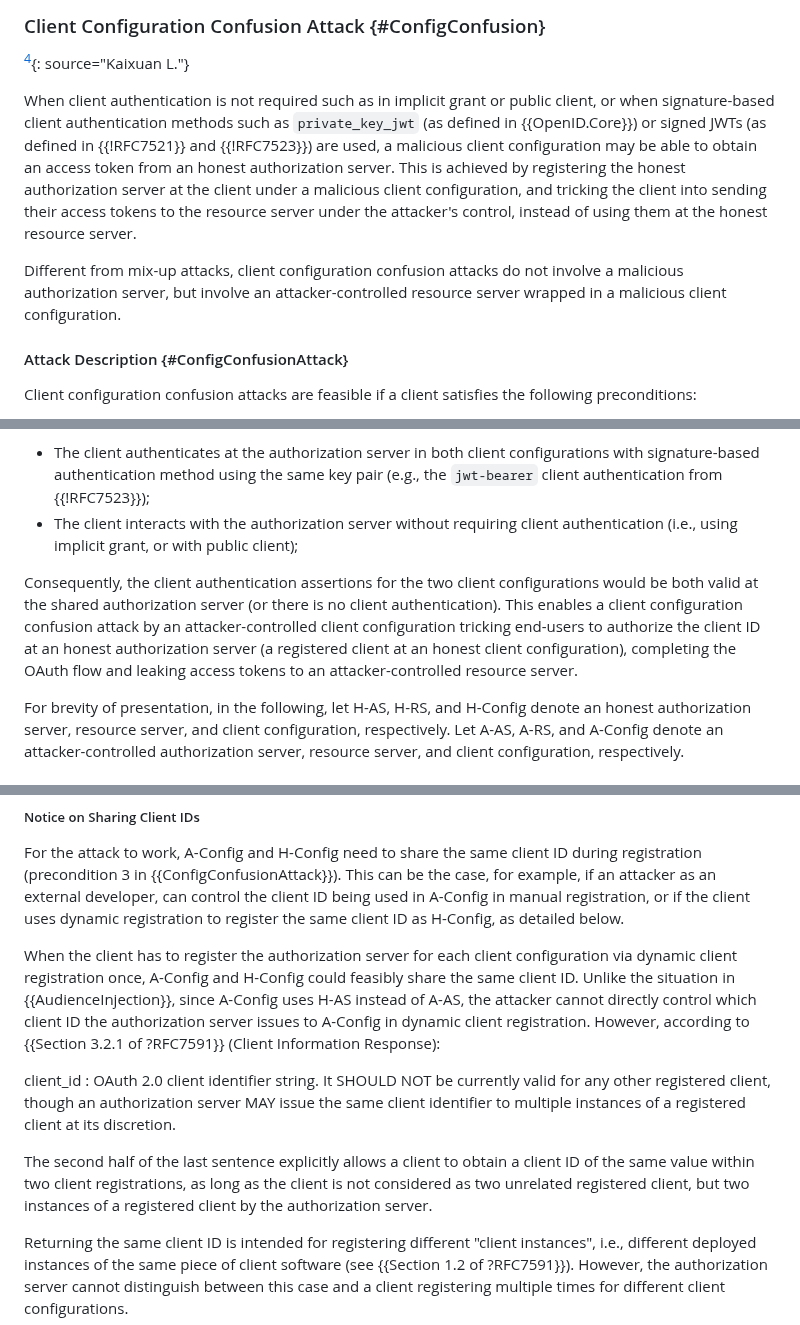
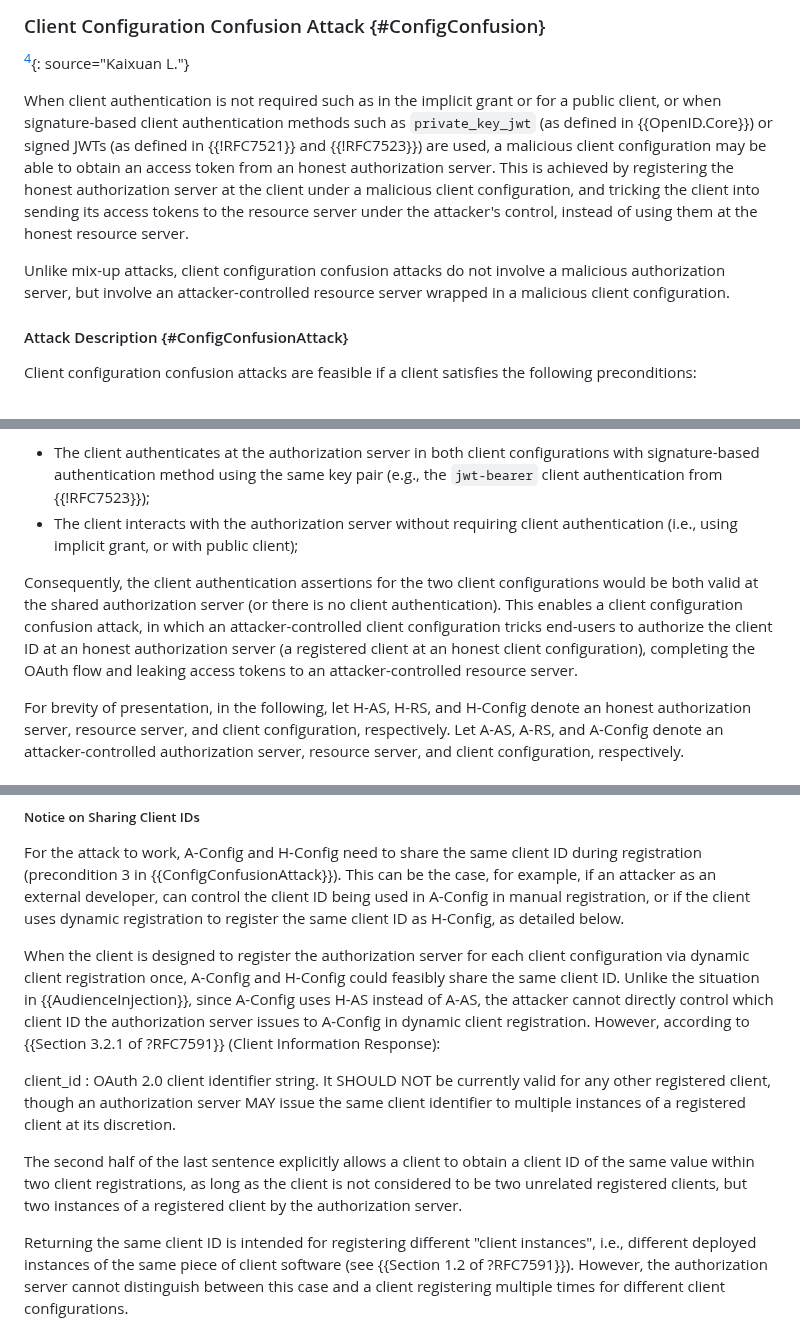
Before and after one commit to SECtim/draft-wuertele-oauth-security-topics-update, a Markdown page: draft-wuertele-oauth-security-topics-update.md, 3 parts joined by grey strips. Drawn GitHub-style.

Commit message:
Touch up client configuration confusion

```diff
--- a/draft-wuertele-oauth-security-topics-update.md
+++ b/draft-wuertele-oauth-security-topics-update.md
@@ -487,10 +487,10 @@ Note that this countermeasure does not intend to redefine the concept of issuer
 
 [^alternativename]: Alternative Names: RS/AS-RS Mix-up/Confusion. Any better ideas?
 
-When client authentication is not required such as in implicit grant or public client, or when signature-based client authentication methods such as `private_key_jwt` (as defined in {{OpenID.Core}}) or signed JWTs (as defined in {{!RFC7521}} and {{!RFC7523}}) are used, a malicious client configuration may be able to obtain an access token from an honest authorization server.
-This is achieved by registering the honest authorization server at the client under a malicious client configuration, and tricking the client into sending their access tokens to the resource server under the attacker's control, instead of using them at the honest resource server.
+When client authentication is not required such as in the implicit grant or for a public client, or when signature-based client authentication methods such as `private_key_jwt` (as defined in {{OpenID.Core}}) or signed JWTs (as defined in {{!RFC7521}} and {{!RFC7523}}) are used, a malicious client configuration may be able to obtain an access token from an honest authorization server.
+This is achieved by registering the honest authorization server at the client under a malicious client configuration, and tricking the client into sending its access tokens to the resource server under the attacker's control, instead of using them at the honest resource server.
 
-Different from mix-up attacks, client configuration confusion attacks do not involve a malicious authorization server, but involve an attacker-controlled resource server wrapped in a malicious client configuration.
+Unlike mix-up attacks, client configuration confusion attacks do not involve a malicious authorization server, but involve an attacker-controlled resource server wrapped in a malicious client configuration.
 
 #### Attack Description {#ConfigConfusionAttack}
 
@@ -504,7 +504,7 @@ Client configuration confusion attacks are feasible if a client satisfies the fo
 * The client authenticates at the authorization server in both client configurations with signature-based authentication method using the same key pair (e.g., the `jwt-bearer` client authentication from {{!RFC7523}});
 * The client interacts with the authorization server without requiring client authentication (i.e., using implicit grant, or with public client);
 
-Consequently, the client authentication assertions for the two client configurations would be both valid at the shared authorization server (or there is no client authentication). This enables a client configuration confusion attack by an attacker-controlled client configuration tricking end-users to authorize the client ID at an honest authorization server (a registered client at an honest client configuration), completing the OAuth flow and leaking access tokens to an attacker-controlled resource server.
+Consequently, the client authentication assertions for the two client configurations would be both valid at the shared authorization server (or there is no client authentication). This enables a client configuration confusion attack, in which an attacker-controlled client configuration tricks end-users to authorize the client ID at an honest authorization server (a registered client at an honest client configuration), completing the OAuth flow and leaking access tokens to an attacker-controlled resource server.
 
 For brevity of presentation, in the following, let H-AS, H-RS, and H-Config denote an honest authorization server, resource server, and client configuration, respectively. Let A-AS, A-RS, and A-Config denote an attacker-controlled authorization server, resource server, and client configuration, respectively.
 
@@ -525,14 +525,14 @@ Attack on the authorization code grant and implicit grant:
 
 For the attack to work, A-Config and H-Config need to share the same client ID during registration (precondition 3 in {{ConfigConfusionAttack}}). This can be the case, for example, if an attacker as an external developer, can control the client ID being used in A-Config in manual registration, or if the client uses dynamic registration to register the same client ID as H-Config, as detailed below.
 
-When the client has to register the authorization server for each client configuration via dynamic client registration once, A-Config and H-Config could feasibly share the same client ID.
+When the client is designed to register the authorization server for each client configuration via dynamic client registration once, A-Config and H-Config could feasibly share the same client ID.
 Unlike the situation in {{AudienceInjection}}, since A-Config uses H-AS instead of A-AS, the attacker cannot directly control which client ID the authorization server issues to A-Config in dynamic client registration.
 However, according to {{Section 3.2.1 of ?RFC7591}} (Client Information Response):
 
 client_id
 : OAuth 2.0 client identifier string.  It SHOULD NOT be currently valid for any other registered client, though an authorization server MAY issue the same client identifier to multiple instances of a registered client at its discretion.
 
-The second half of the last sentence explicitly allows a client to obtain a client ID of the same value within two client registrations, as long as the client is not considered as two unrelated registered client, but two instances of a registered client by the authorization server.
+The second half of the last sentence explicitly allows a client to obtain a client ID of the same value within two client registrations, as long as the client is not considered to be two unrelated registered clients, but two instances of a registered client by the authorization server.
 
 Returning the same client ID is intended for registering different "client instances", i.e., different deployed instances of the same piece of client software (see {{Section 1.2 of ?RFC7591}}). However, the authorization server cannot distinguish between this case and a client registering multiple times for different client configurations.
 
```
Also changed, not shown: other parts of draft-wuertele-oauth-security-topics-update.md (+2 -2 lines).
